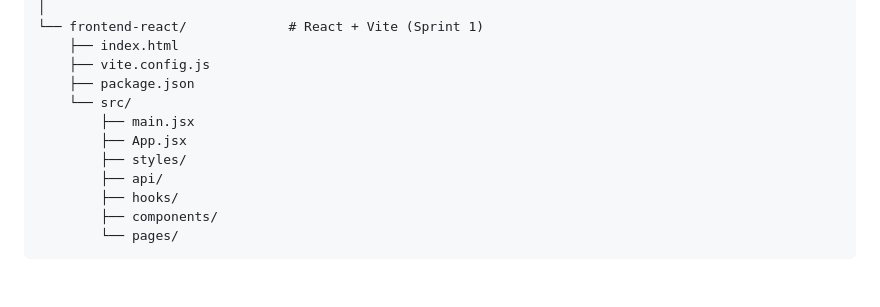
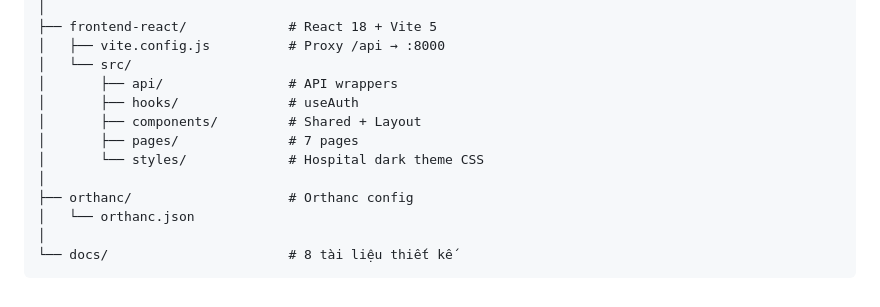
Before and after one commit to HoangDLongg/pacs-long, a Markdown page: docs/05_sprint_roadmap.md, the part around one of its changes. Rendered like a GitHub page.

````diff
--- a/docs/05_sprint_roadmap.md
+++ b/docs/05_sprint_roadmap.md
@@ -145,14 +154,15 @@ pacs_rag_system/
 │
-└── frontend-react/             # React + Vite (Sprint 1)
-    ├── index.html
-    ├── vite.config.js
-    ├── package.json
-    └── src/
-        ├── main.jsx
-        ├── App.jsx
-        ├── styles/
-        ├── api/
-        ├── hooks/
-        ├── components/
-        └── pages/
+├── frontend-react/             # React 18 + Vite 5
+│   ├── vite.config.js          # Proxy /api → :8000
+│   └── src/
+│       ├── api/                # API wrappers
+│       ├── hooks/              # useAuth
+│       ├── components/         # Shared + Layout
+│       ├── pages/              # 7 pages
+│       └── styles/             # Hospital dark theme CSS
+│
+├── orthanc/                    # Orthanc config
+│   └── orthanc.json
+│
+└── docs/                       # 8 tài liệu thiết kế
 ```
````
Also changed, not shown: other parts of docs/05_sprint_roadmap.md (+92 -83 lines), docs/01_system_overview.md (+1 -0 lines), docs/02_erd_database.md (+6 -2 lines).
